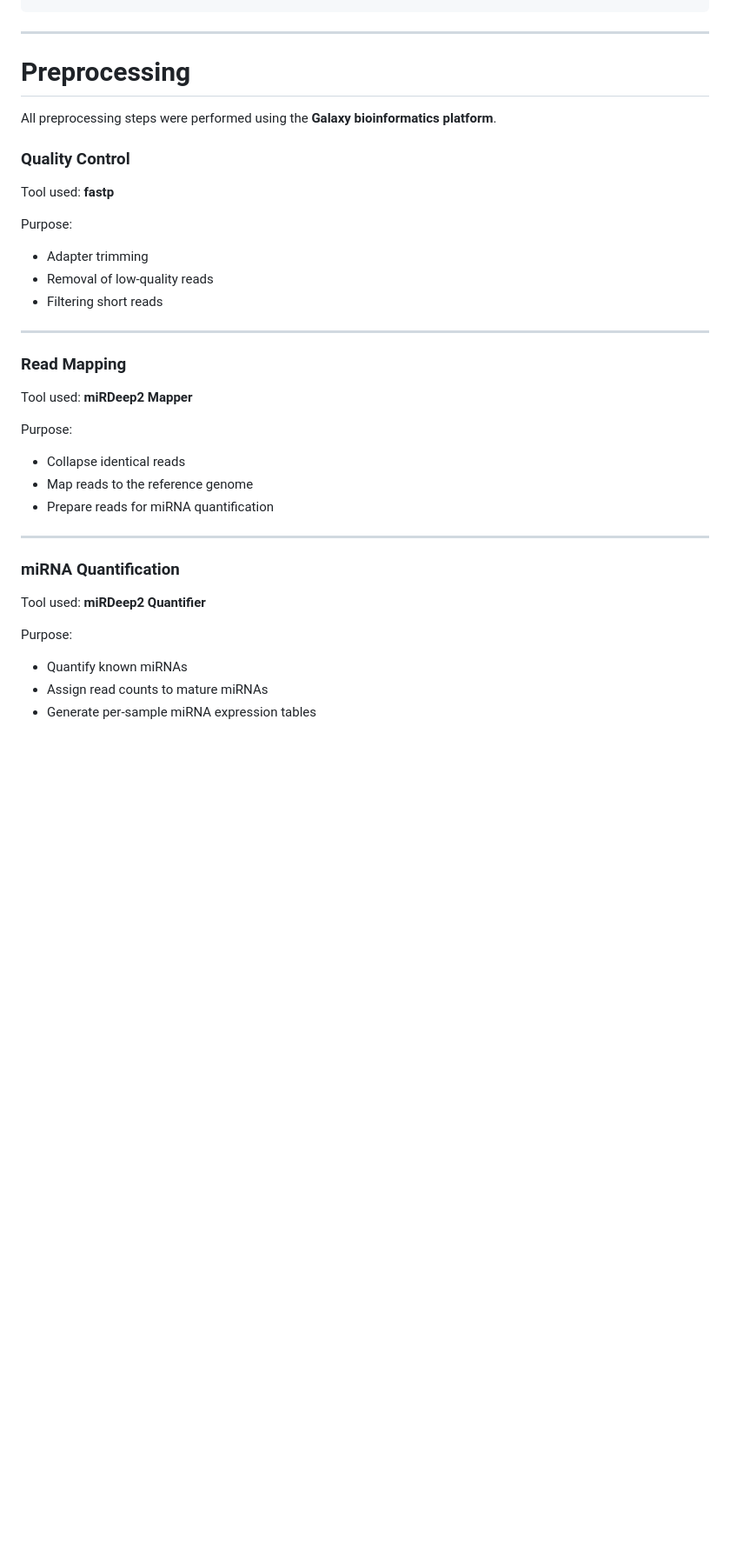
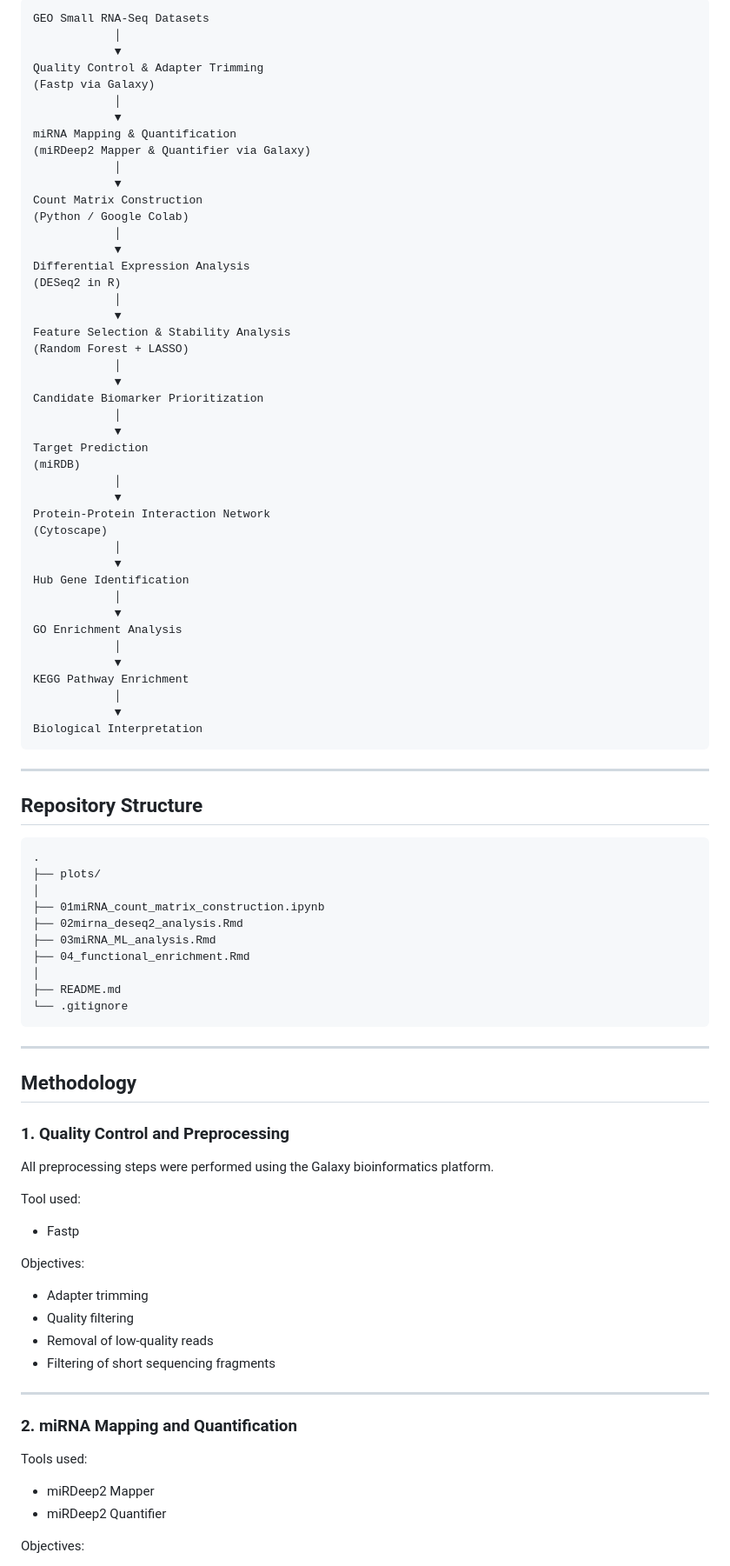
Before and after one commit to Israamanaziz/Schizophrenia-exosomal-mirna-biomaker-pipeline, a Markdown page: README.md, the part around one of its changes. Shown at 87% size. Drawn GitHub-style; blank space fills up the shorter version.

````diff
--- a/README.md
+++ b/README.md
@@ -53,42 +77,94 @@ Differential expression analysis (DESeq2)
+```text
+GEO Small RNA-Seq Datasets
+            │
+            ▼
+Quality Control & Adapter Trimming
+(Fastp via Galaxy)
+            │
+            ▼
+miRNA Mapping & Quantification
+(miRDeep2 Mapper & Quantifier via Galaxy)
+            │
+            ▼
+Count Matrix Construction
+(Python / Google Colab)
+            │
+            ▼
+Differential Expression Analysis
+(DESeq2 in R)
+            │
+            ▼
+Feature Selection & Stability Analysis
+(Random Forest + LASSO)
+            │
+            ▼
+Candidate Biomarker Prioritization
+            │
+            ▼
+Target Prediction
+(miRDB)
+            │
+            ▼
+Protein-Protein Interaction Network
+(Cytoscape)
+            │
+            ▼
+Hub Gene Identification
+            │
+            ▼
+GO Enrichment Analysis
+            │
+            ▼
+KEGG Pathway Enrichment
+            │
+            ▼
+Biological Interpretation
 ```
 
 ---
 
-# Preprocessing
+## Repository Structure
 
-All preprocessing steps were performed using the **Galaxy bioinformatics platform**.
-
-### Quality Control
-
-Tool used: **fastp**
-
-Purpose:
-
-- Adapter trimming
-- Removal of low-quality reads
-- Filtering short reads
+```text
+.
+├── plots/
+│
+├── 01miRNA_count_matrix_construction.ipynb
+├── 02mirna_deseq2_analysis.Rmd
+├── 03miRNA_ML_analysis.Rmd
+├── 04_functional_enrichment.Rmd
+│
+├── README.md
+└── .gitignore
+```
 
 ---
 
-### Read Mapping
+## Methodology
 
-Tool used: **miRDeep2 Mapper**
+### 1. Quality Control and Preprocessing
 
-Purpose:
+All preprocessing steps were performed using the Galaxy bioinformatics platform.
 
-- Collapse identical reads
-- Map reads to the reference genome
-- Prepare reads for miRNA quantification
+Tool used:
+
+* Fastp
+
+Objectives:
+
+* Adapter trimming
+* Quality filtering
+* Removal of low-quality reads
+* Filtering of short sequencing fragments
 
 ---
 
-### miRNA Quantification
+### 2. miRNA Mapping and Quantification
 
-Tool used: **miRDeep2 Quantifier**
+Tools used:
 
-Purpose:
+* miRDeep2 Mapper
+* miRDeep2 Quantifier
 
-- Quantify known miRNAs
-- Assign read counts to mature miRNAs
-- Generate per-sample miRNA expression tables
+Objectives:
 
````
Also changed, not shown: other parts of README.md (+249 -66 lines).
